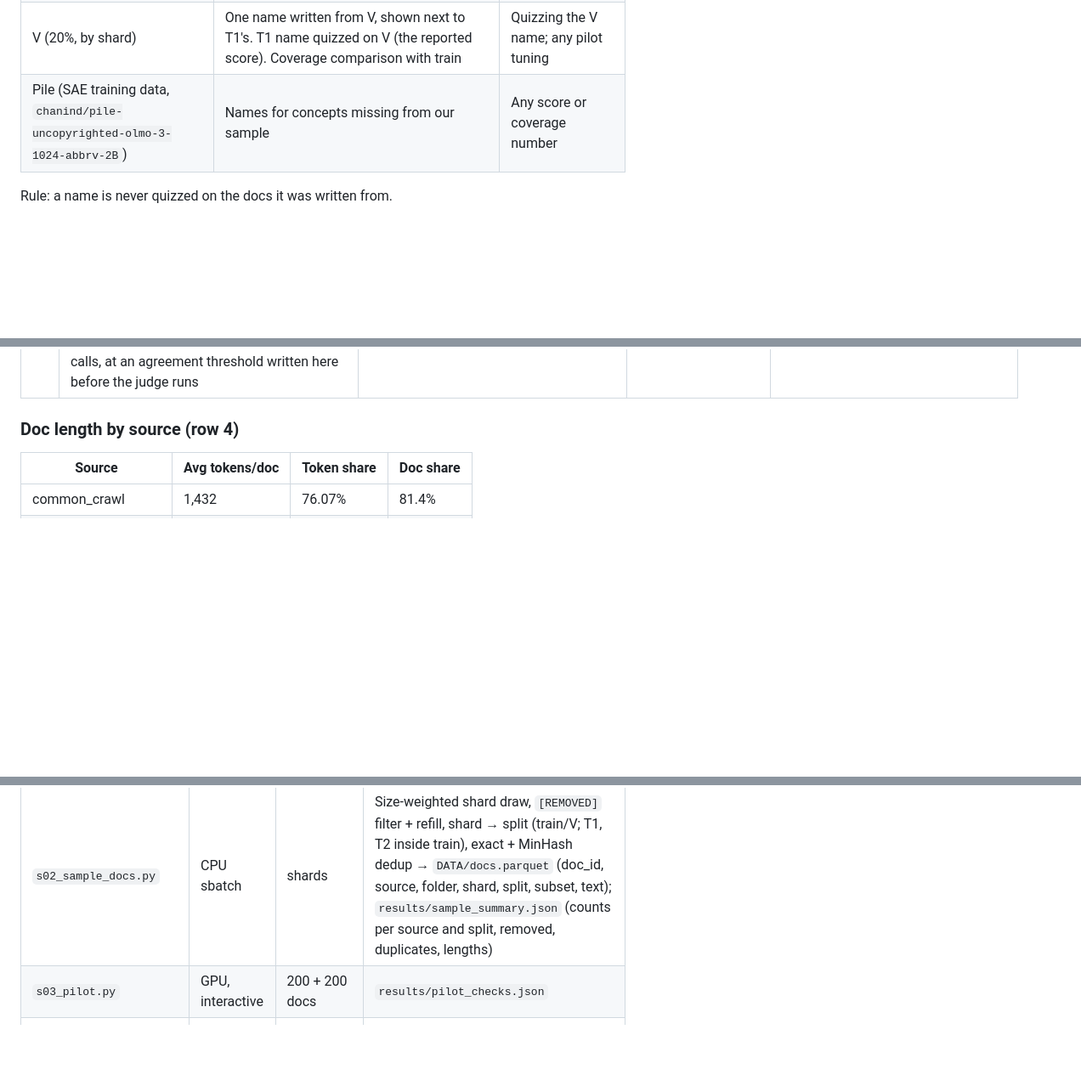
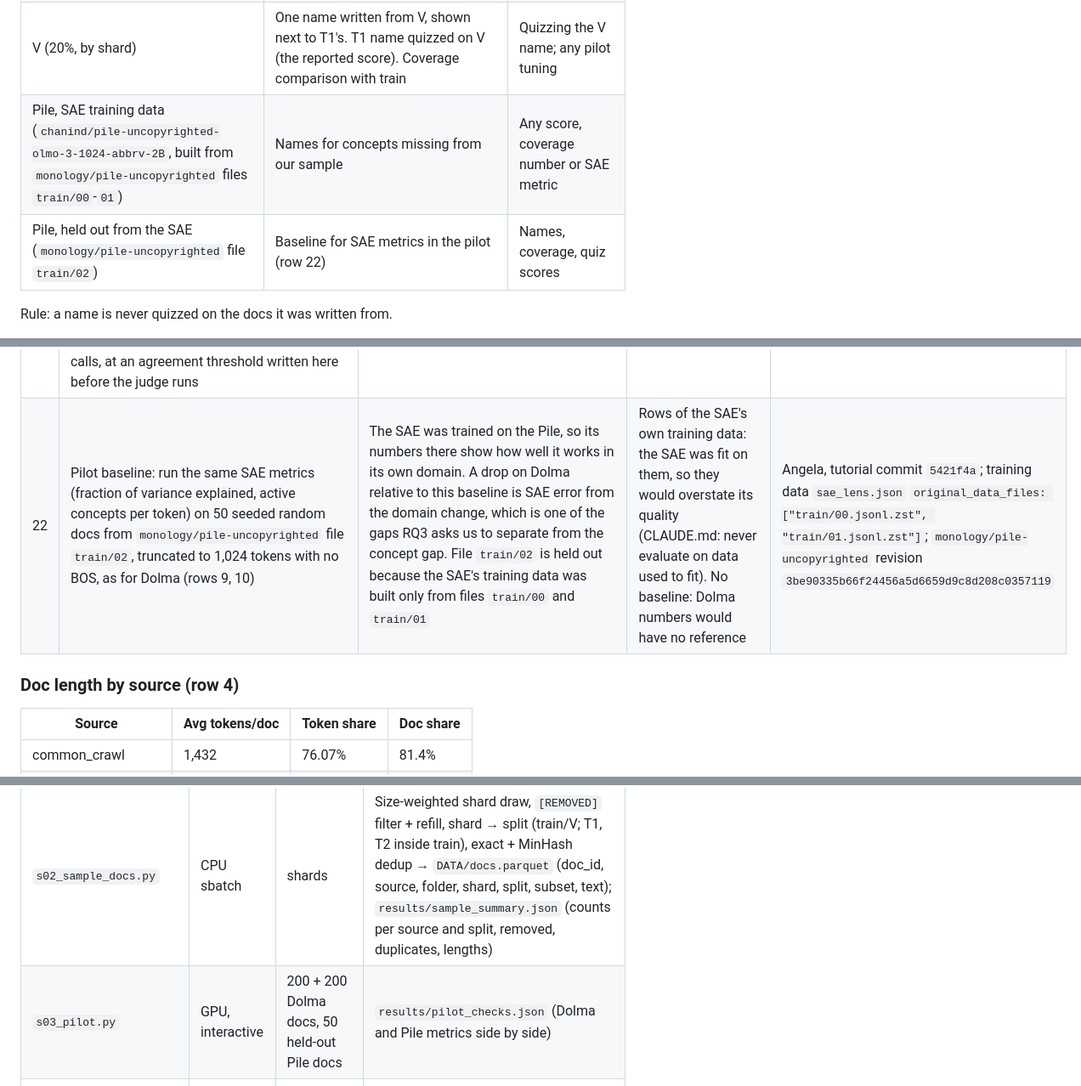
Before and after one commit to angelaho1207/urop-fall-26, a Markdown page: exp1_concept_coverage/design.md, 3 parts joined by grey strips. Shown at 85% size. GitHub-like rendering; blank space fills up the shorter version.

```diff
--- a/exp1_concept_coverage/design.md
+++ b/exp1_concept_coverage/design.md
@@ -15,7 +15,8 @@ Train and val are random shard-level splits of one distribution. The faithfulnes
 | Train (80%, by shard) | Coverage (Eq. 1-2), top documents, decile samples. Contains T1 and T2 | Scoring a name on the docs it was written from |
 | T1, T2 (two disjoint val-sized shard subsets of train) | One name written from each. T1 vs T2 name agreement = baseline from labeler and sampling noise. T1 name quizzed on T2 for pilot tuning only. Coverage noise floor | Scoring a name on the docs it was written from |
 | V (20%, by shard) | One name written from V, shown next to T1's. T1 name quizzed on V (the reported score). Coverage comparison with train | Quizzing the V name; any pilot tuning |
-| Pile (SAE training data, `chanind/pile-uncopyrighted-olmo-3-1024-abbrv-2B`) | Names for concepts missing from our sample | Any score or coverage number |
+| Pile, SAE training data (`chanind/pile-uncopyrighted-olmo-3-1024-abbrv-2B`, built from `monology/pile-uncopyrighted` files `train/00`-`01`) | Names for concepts missing from our sample | Any score, coverage number or SAE metric |
+| Pile, held out from the SAE (`monology/pile-uncopyrighted` file `train/02`) | Baseline for SAE metrics in the pilot (row 22) | Names, coverage, quiz scores |
 
 Rule: a name is never quizzed on the docs it was written from.
 
@@ -45,6 +46,7 @@ All Dolma splits are held out from the SAE (trained on the Pile) and from the na
 | 19 | Names, quiz and name-match judge via the Anthropic API (Message Batches). A stronger model writes the names and a different model takes the quiz. Model ids fixed after the 20-concept cost pilot and kept for the whole run; prompts, raw outputs, temperature and run date saved | One model in both roles could score its own phrasing higher, and the design could not separate that out. The quiz-taker's ability affects T1→T2 and T1→V equally, so their comparison holds | One model for both. Claude Code agents (not reproducible). Open model on GPU (weaker names, more setup) | Cost pilot |
 | 20 | N set in the pilot so that most named concepts have at least k firing docs in each of T1, T2 and V (k = examples needed by row 17); report how many fall short. Cap: one job within the `mit_normal_gpu` time limit. Shard downloads run in a separate CPU job on `mit_normal` | T1, T2 and V are each 20% of N, so N must leave enough firing docs per subset to write names from | Largest N in a fixed 2 GPU-hours (no reason for 2 hours). Guessing N | Pilot; `sinfo -p mit_normal_gpu` for the time limit |
 | 21 | Name match: Angela judges a seeded random sample of 50 concepts by eye ("same concept?" for T1 vs T2 and T1 vs V). A third model, different from the labeler and the quiz-taker, judges all named concepts; its numbers are reported only if it agrees with Angela's 50 calls, at an agreement threshold written here before the judge runs | Judging by eye does not scale to thousands of concepts. Checking the judge against hand calls tells us whether its numbers can be used | By eye only, with the quiz as the only number at scale | Sheng-Yu's outline (visual check of train vs val names) |
+| 22 | Pilot baseline: run the same SAE metrics (fraction of variance explained, active concepts per token) on 50 seeded random docs from `monology/pile-uncopyrighted` file `train/02`, truncated to 1,024 tokens with no BOS, as for Dolma (rows 9, 10) | The SAE was trained on the Pile, so its numbers there show how well it works in its own domain. A drop on Dolma relative to this baseline is SAE error from the domain change, which is one of the gaps RQ3 asks us to separate from the concept gap. File `train/02` is held out because the SAE's training data was built only from files `train/00` and `train/01` | Rows of the SAE's own training data: the SAE was fit on them, so they would overstate its quality (CLAUDE.md: never evaluate on data used to fit). No baseline: Dolma numbers would have no reference | Angela, tutorial commit `5421f4a`; training data `sae_lens.json` `original_data_files: ["train/00.jsonl.zst", "train/01.jsonl.zst"]`; `monology/pile-uncopyrighted` revision `3be90335b66f24456a5d6659d9c8d208c0357119` |
 
 ### Doc length by source (row 4)
 | Source | Avg tokens/doc | Token share | Doc share |
@@ -91,7 +93,7 @@ New technical choices made while writing code get a row here before the code run
 | `config.py` | – | – | Constants with their row: model, SAE and dataset ids + revisions, seeds, split fractions, N, docs per shard, k, paths |
 | `s01_list_shards.py` | CPU sbatch | HF API | `DATA/shards.parquet` (path, source, folder, bytes); `results/shards_summary.json` |
 | `s02_sample_docs.py` | CPU sbatch | shards | Size-weighted shard draw, `[REMOVED]` filter + refill, shard → split (train/V; T1, T2 inside train), exact + MinHash dedup → `DATA/docs.parquet` (doc_id, source, folder, shard, split, subset, text); `results/sample_summary.json` (counts per source and split, removed, duplicates, lengths) |
-| `s03_pilot.py` | GPU, interactive | 200 + 200 docs | `results/pilot_checks.json` |
+| `s03_pilot.py` | GPU, interactive | 200 + 200 Dolma docs, 50 held-out Pile docs | `results/pilot_checks.json` (Dolma and Pile metrics side by side) |
 | `s04_activations.py` | GPU sbatch | docs, plus a Pile sample for missing concepts | `DATA/acts/part_*.npz` (sparse token activations); `DATA/doc_stats.parquet` (per-doc mean, max and argmax position per latent); `results/activation_summary.json` |
 | `s05_coverage.py` | CPU | doc_stats | `DATA/coverage.parquet` (χ per concept for train, T1, T2, V; classes; noise floor; <30-token check); `results/coverage_summary.json` |
 | `s06_examples.py` | CPU | acts, docs | `DATA/examples/` (per named concept and subset: top-k windows and decile samples with tokens and activations) |
```
Also changed, not shown: other parts of exp1_concept_coverage/design.md (+1 -0 lines), notes/tutorial_2026-10-17.md (+3 -3 lines).
